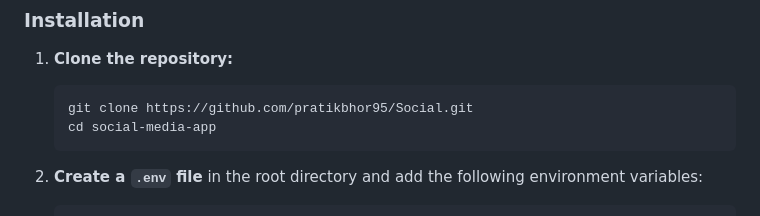
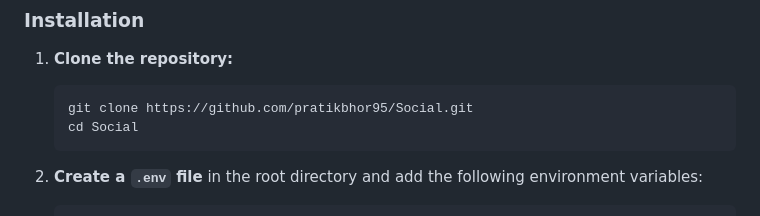
Before and after one commit to pratikbhor95/Social, a Markdown page: README.md, the part around the change. GitHub-like rendering.

Commit message:
readme added

````diff
--- a/README.md
+++ b/README.md
@@ -59,7 +59,7 @@ This is a social media application with a Python FastAPI backend and a Next.js f
 
     ```bash
     git clone https://github.com/pratikbhor95/Social.git
-    cd social-media-app
+    cd Social
     ```
 
 2.  **Create a `.env` file** in the root directory and add the following environment variables:
````
